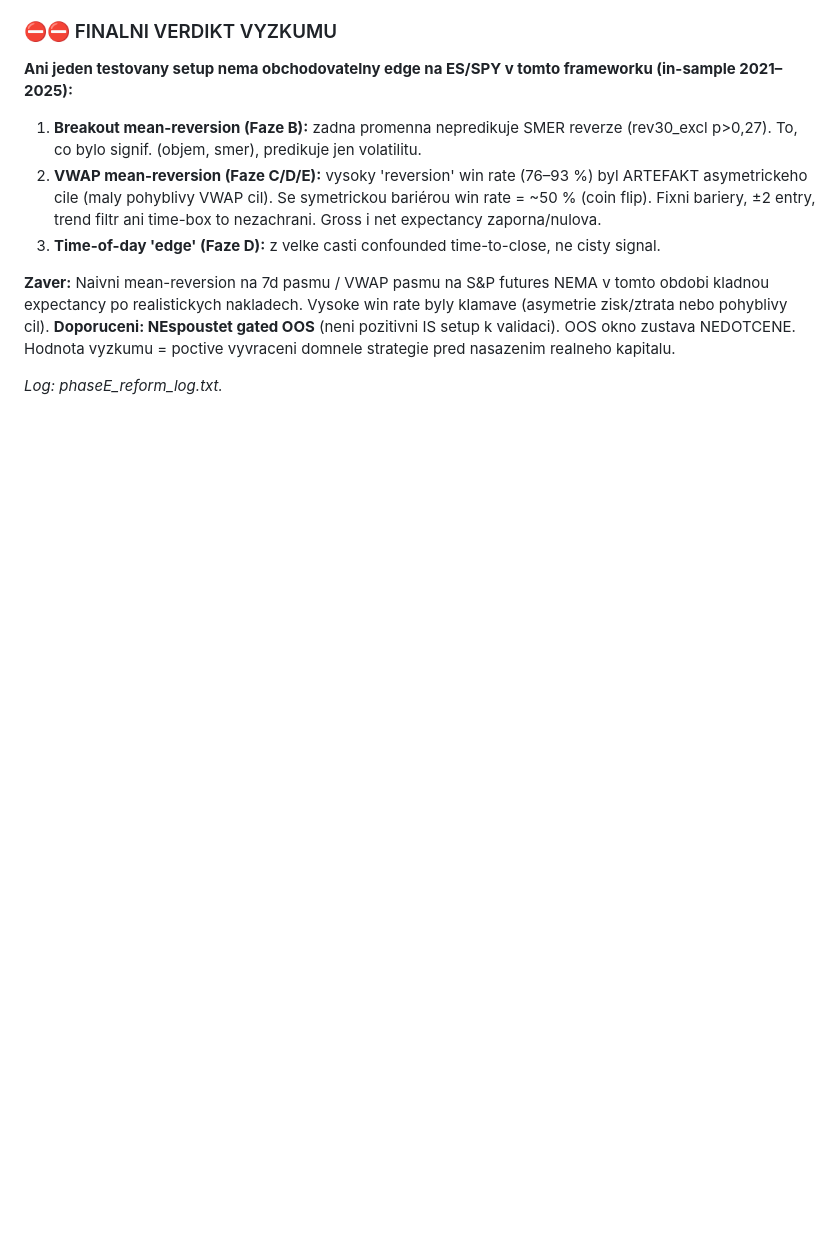
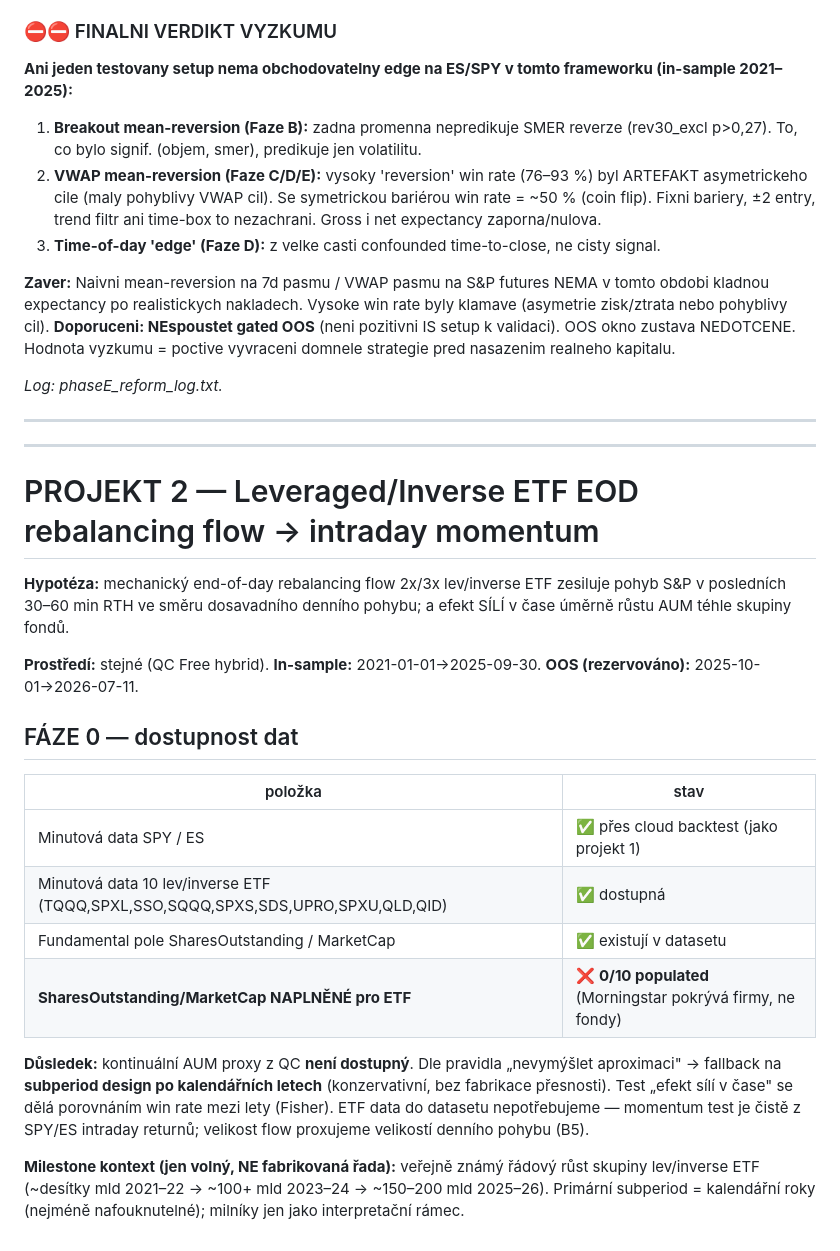
Before and after one commit to strongchicken04/Strong-Chicken-Journal, a Markdown page: results/RESULTS.md, the part around the change. Drawn GitHub-style; blank space fills up the shorter version.

Commit message:
LEV-ETF Faze 0: AUM data nedostupna (0/10), fallback na subperiody

```diff
--- a/results/RESULTS.md
+++ b/results/RESULTS.md
@@ -320,3 +320,26 @@ Test: fade na +-1 a +-2 VWAP pasmu (morning), FIXNI symetricke bariery B bodu mi
 **Zaver:** Naivni mean-reversion na 7d pasmu / VWAP pasmu na S&P futures NEMA v tomto obdobi kladnou expectancy po realistickych nakladech. Vysoke win rate byly klamave (asymetrie zisk/ztrata nebo pohyblivy cil). **Doporuceni: NEspoustet gated OOS** (neni pozitivni IS setup k validaci). OOS okno zustava NEDOTCENE. Hodnota vyzkumu = poctive vyvraceni domnele strategie pred nasazenim realneho kapitalu.
 
 _Log: phaseE_reform_log.txt._
+
+
+---
+---
+
+# PROJEKT 2 — Leveraged/Inverse ETF EOD rebalancing flow → intraday momentum
+
+**Hypotéza:** mechanický end-of-day rebalancing flow 2x/3x lev/inverse ETF zesiluje pohyb S&P v posledních 30–60 min RTH ve směru dosavadního denního pohybu; a efekt SÍLÍ v čase úměrně růstu AUM téhle skupiny fondů.
+
+**Prostředí:** stejné (QC Free hybrid). **In-sample:** 2021-01-01→2025-09-30. **OOS (rezervováno):** 2025-10-01→2026-07-11.
+
+## FÁZE 0 — dostupnost dat
+
+| položka | stav |
+|---|---|
+| Minutová data SPY / ES | ✅ přes cloud backtest (jako projekt 1) |
+| Minutová data 10 lev/inverse ETF (TQQQ,SPXL,SSO,SQQQ,SPXS,SDS,UPRO,SPXU,QLD,QID) | ✅ dostupná |
+| Fundamental pole SharesOutstanding / MarketCap | ✅ existují v datasetu |
+| **SharesOutstanding/MarketCap NAPLNĚNÉ pro ETF** | ❌ **0/10 populated** (Morningstar pokrývá firmy, ne fondy) |
+
+**Důsledek:** kontinuální AUM proxy z QC **není dostupný**. Dle pravidla „nevymýšlet aproximaci" → fallback na **subperiod design po kalendářních letech** (konzervativní, bez fabrikace přesnosti). Test „efekt sílí v čase" se dělá porovnáním win rate mezi lety (Fisher). ETF data do datasetu nepotřebujeme — momentum test je čistě z SPY/ES intraday returnů; velikost flow proxujeme velikostí denního pohybu (B5).
+
+**Milestone kontext (jen volný, NE fabrikovaná řada):** veřejně známý řádový růst skupiny lev/inverse ETF (~desítky mld 2021–22 → ~100+ mld 2023–24 → ~150–200 mld 2025–26). Primární subperiod = kalendářní roky (nejméně nafouknutelné); milníky jen jako interpretační rámec.
```
